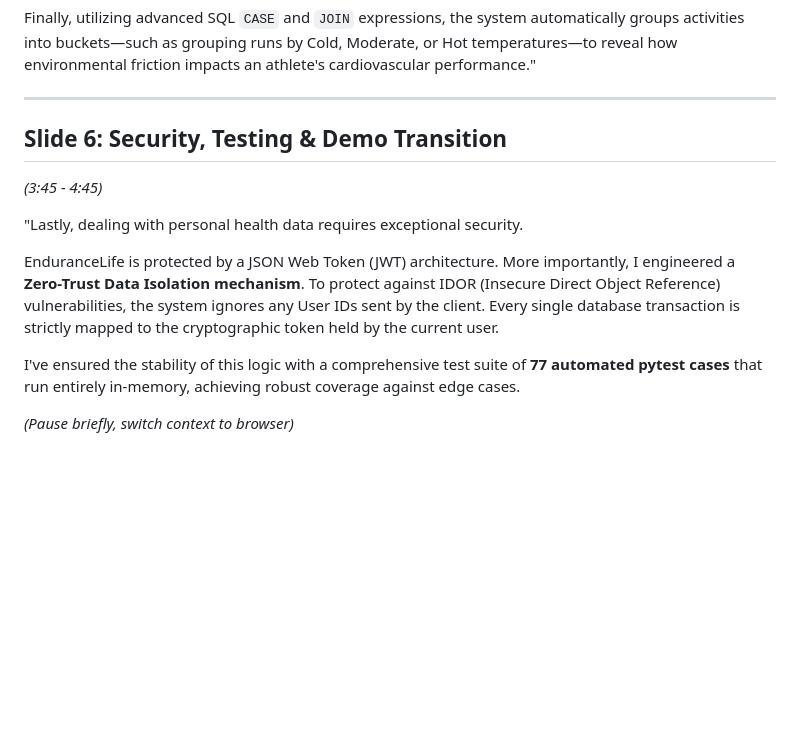
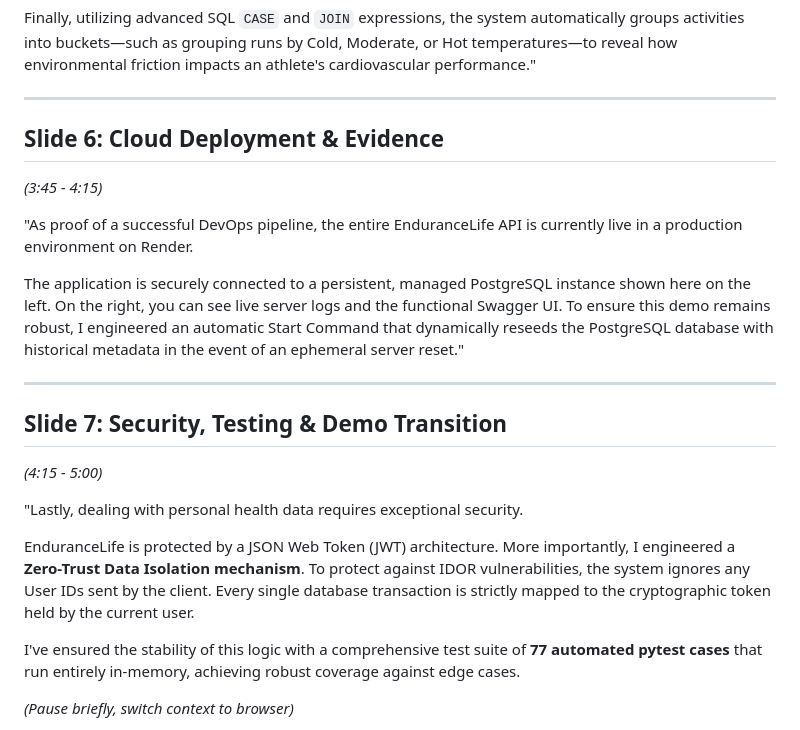
Before and after one commit to DavidFeng-8844/EnduranceLife, a Markdown page: docs/SPEECH_SCRIPT.md, the part around one of its changes. Rendered like a GitHub page; blank space fills up the shorter version.

```diff
--- a/docs/SPEECH_SCRIPT.md
+++ b/docs/SPEECH_SCRIPT.md
@@ -58,12 +58,21 @@ Finally, utilizing advanced SQL `CASE` and `JOIN` expressions, the system automa
 
 ---
 
-## Slide 6: Security, Testing & Demo Transition
-*(3:45 - 4:45)*
+## Slide 6: Cloud Deployment & Evidence
+*(3:45 - 4:15)*
+
+"As proof of a successful DevOps pipeline, the entire EnduranceLife API is currently live in a production environment on Render.
+
+The application is securely connected to a persistent, managed PostgreSQL instance shown here on the left. On the right, you can see live server logs and the functional Swagger UI. To ensure this demo remains robust, I engineered an automatic Start Command that dynamically reseeds the PostgreSQL database with historical metadata in the event of an ephemeral server reset."
+
+---
+
+## Slide 7: Security, Testing & Demo Transition
+*(4:15 - 5:00)*
 
 "Lastly, dealing with personal health data requires exceptional security.
 
-EnduranceLife is protected by a JSON Web Token (JWT) architecture. More importantly, I engineered a **Zero-Trust Data Isolation mechanism**. To protect against IDOR (Insecure Direct Object Reference) vulnerabilities, the system ignores any User IDs sent by the client. Every single database transaction is strictly mapped to the cryptographic token held by the current user.
+EnduranceLife is protected by a JSON Web Token (JWT) architecture. More importantly, I engineered a **Zero-Trust Data Isolation mechanism**. To protect against IDOR vulnerabilities, the system ignores any User IDs sent by the client. Every single database transaction is strictly mapped to the cryptographic token held by the current user.
 
 I've ensured the stability of this logic with a comprehensive test suite of **77 automated pytest cases** that run entirely in-memory, achieving robust coverage against edge cases.
 
```
Also changed, not shown: other parts of docs/SPEECH_SCRIPT.md (+1 -1 lines), README.md (+8 -0 lines), docs/db_screenshot.png (added), docs/swagger-ui_split-screen-get-activity_render-control-center-log_screenshot.png (added), 4 other files.
